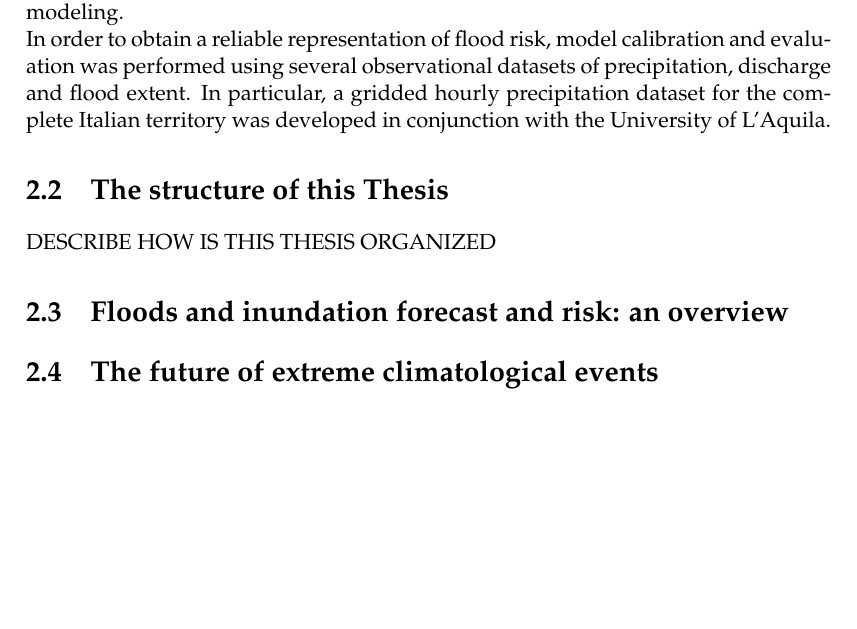
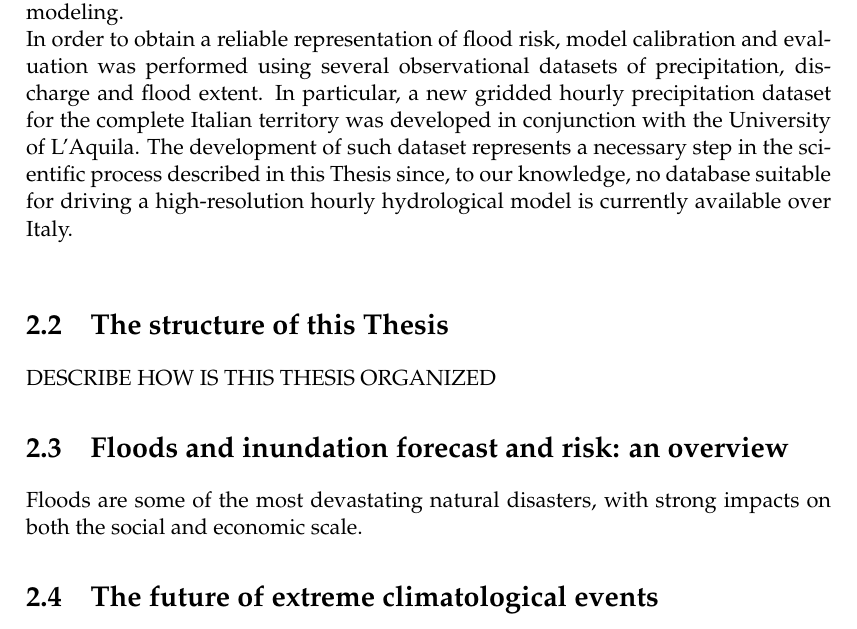
Before and after one commit to adrfantini/PhD-thesis, a LaTeX thesis (main.tex, which reads chapters/1_intro.tex): part of page 23 of 33, cut so that both start at the same text, the shorter picture padded with empty space. Compiled offline with pdfLaTeX.

Commit message:
A test of a mixed commit with pushes from both sides

```diff
--- a/chapters/1_intro.tex
+++ b/chapters/1_intro.tex
@@ -2,12 +2,13 @@
 
 \section{Project objectives and overview}
 The aim of this Thesis, partially funded by the Allianz Insurance Company, is to produce flood risk maps over the complete Italian domain for both the present day climate and for future projections. Due to the requirements of a strictly physically-based reproducible scientific approach, a framework consisting in a model chain of three tried-and-tested models, spanning climate, hydrology, and hydraulics, was developed. This Thesis thus describes a truly inter-disciplinary approach to flood risk modeling.\\
-In order to obtain a reliable representation of flood risk, model calibration and evaluation was performed using several observational datasets of precipitation, discharge and flood extent. In particular, a gridded hourly precipitation dataset for the complete Italian territory was developed in conjunction with the University of L'Aquila.
+In order to obtain a reliable representation of flood risk, model calibration and evaluation was performed using several observational datasets of precipitation, discharge and flood extent. In particular, a new gridded hourly precipitation dataset for the complete Italian territory was developed in conjunction with the University of L'Aquila. The development of such dataset represents a necessary step in the scientific process described in this Thesis since, to our knowledge, no database suitable for driving a high-resolution hourly hydrological model is currently available over Italy.\\
 
 \section{The structure of this Thesis}
 DESCRIBE HOW IS THIS THESIS ORGANIZED
 
 \section{Floods and inundation forecast and risk: an overview}
+Floods are some of the most devastating natural disasters, with strong impacts on both the social and economic scale.
 
 \section{The future of extreme climatological events}
 
```
